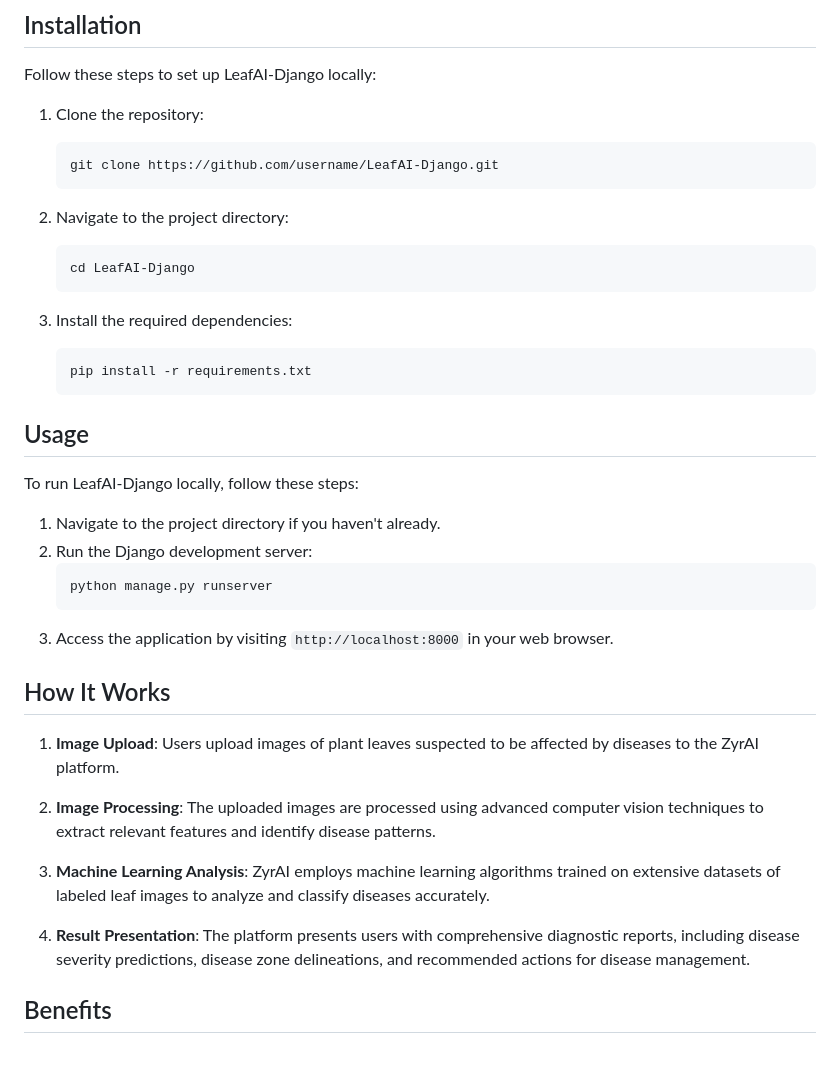
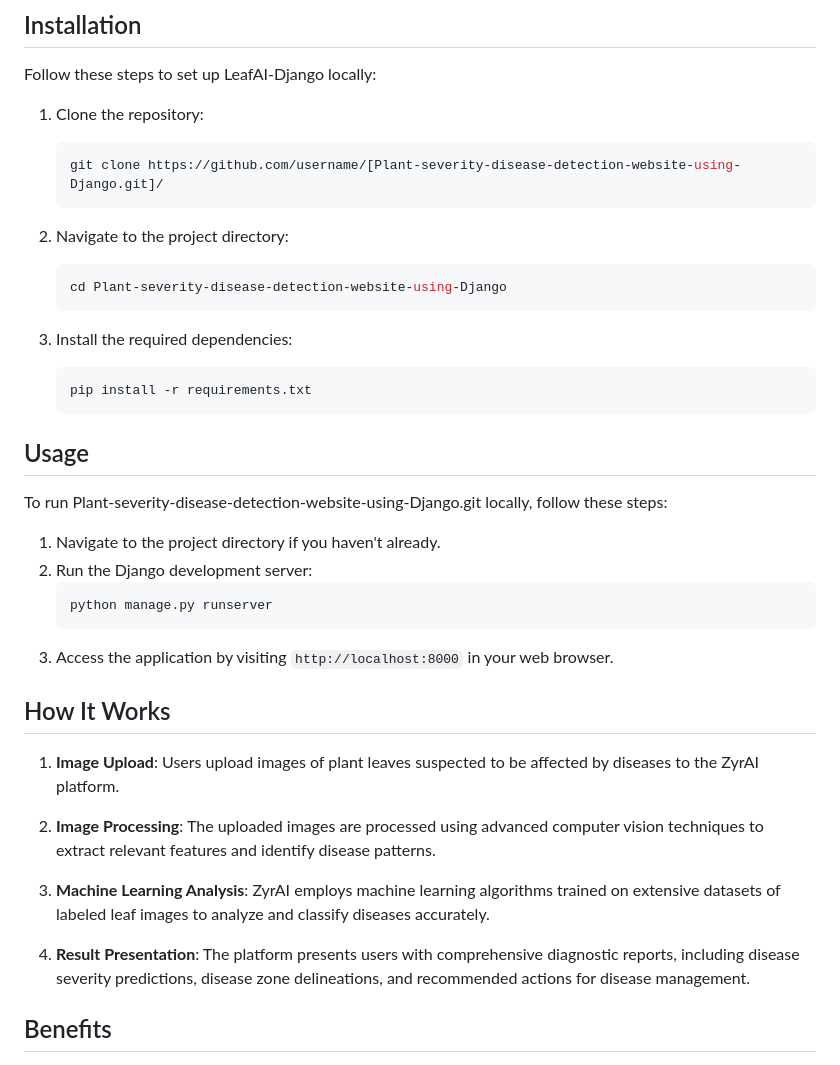
Before and after one commit to FouadHellal/Plant-severity-disease-detection-website-using-Django, a Markdown page: README.md, the part around the change. Rendered like a GitHub page.

````diff
--- a/README.md
+++ b/README.md
@@ -19,12 +19,12 @@ Follow these steps to set up LeafAI-Django locally:
 
 1. Clone the repository:
     ```bash
-    git clone https://github.com/username/LeafAI-Django.git
+    git clone https://github.com/username/[Plant-severity-disease-detection-website-using-Django.git]/
     ```
 
 2. Navigate to the project directory:
     ```bash
-    cd LeafAI-Django
+    cd Plant-severity-disease-detection-website-using-Django
     ```
 
 3. Install the required dependencies:
@@ -34,7 +34,7 @@ Follow these steps to set up LeafAI-Django locally:
 
 ## Usage
 
-To run LeafAI-Django locally, follow these steps:
+To run Plant-severity-disease-detection-website-using-Django.git locally, follow these steps:
 
 1. Navigate to the project directory if you haven't already.
 2. Run the Django development server:
@@ -47,12 +47,11 @@ To run LeafAI-Django locally, follow these steps:
 
 1. **Image Upload**: Users upload images of plant leaves suspected to be affected by diseases to the ZyrAI platform.
 
+2. **Image Processing**: The uploaded images are processed using advanced computer vision techniques to extract relevant features and identify disease patterns.
 
-3. **Image Processing**: The uploaded images are processed using advanced computer vision techniques to extract relevant features and identify disease patterns.
+3. **Machine Learning Analysis**: ZyrAI employs machine learning algorithms trained on extensive datasets of labeled leaf images to analyze and classify diseases accurately.
 
-4. **Machine Learning Analysis**: ZyrAI employs machine learning algorithms trained on extensive datasets of labeled leaf images to analyze and classify diseases accurately.
-
-5. **Result Presentation**: The platform presents users with comprehensive diagnostic reports, including disease severity predictions, disease zone delineations, and recommended actions for disease management.
+4. **Result Presentation**: The platform presents users with comprehensive diagnostic reports, including disease severity predictions, disease zone delineations, and recommended actions for disease management.
 
 ## Benefits
 
````
